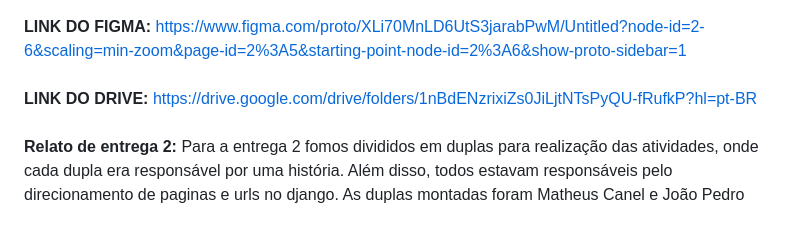
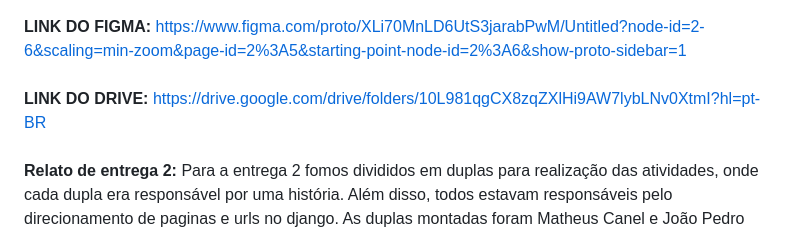
Before and after one commit to matheuscanel/Project-fds, a Markdown page: README.md, the part around the change. Rendered like a GitHub page.

Commit message:
Update README.md
link drive tava dando erro

```diff
--- a/README.md
+++ b/README.md
@@ -58,7 +58,7 @@
     <br> <br>
         <b>LINK DO FIGMA: </b><a href="url">https://www.figma.com/proto/XLi70MnLD6UtS3jarabPwM/Untitled?node-id=2-6&scaling=min-zoom&page-id=2%3A5&starting-point-node-id=2%3A6&show-proto-sidebar=1</a>
     <br> <br>
-       <b>LINK DO DRIVE: </b><a href="url">https://drive.google.com/drive/folders/1nBdENzrixiZs0JiLjtNTsPyQU-fRufkP?hl=pt-BR</a>
+       <b>LINK DO DRIVE: </b><a href="url">https://drive.google.com/drive/folders/10L981qgCX8zqZXlHi9AW7lybLNv0XtmI?hl=pt-BR</a>
     <br>  <br>
        <b>Relato de entrega 2: </b>  Para a entrega 2 fomos divididos em duplas para realização das atividades, onde cada dupla era responsável por uma história. Além disso, todos estavam responsáveis pelo direcionamento de paginas e urls no django. As duplas montadas foram Matheus Canel e João Pedro Dornelas, Enzo Nunes e Lucas Emery e também Thiago von Sohsten e Sergio Gouveia. Portanto, foi dessa forma que foi organizada esta entrega do projeto NE de 3 funcionalides, além de paginas html com css, login e autenticação de usuario.
        <br>  <br>
```
